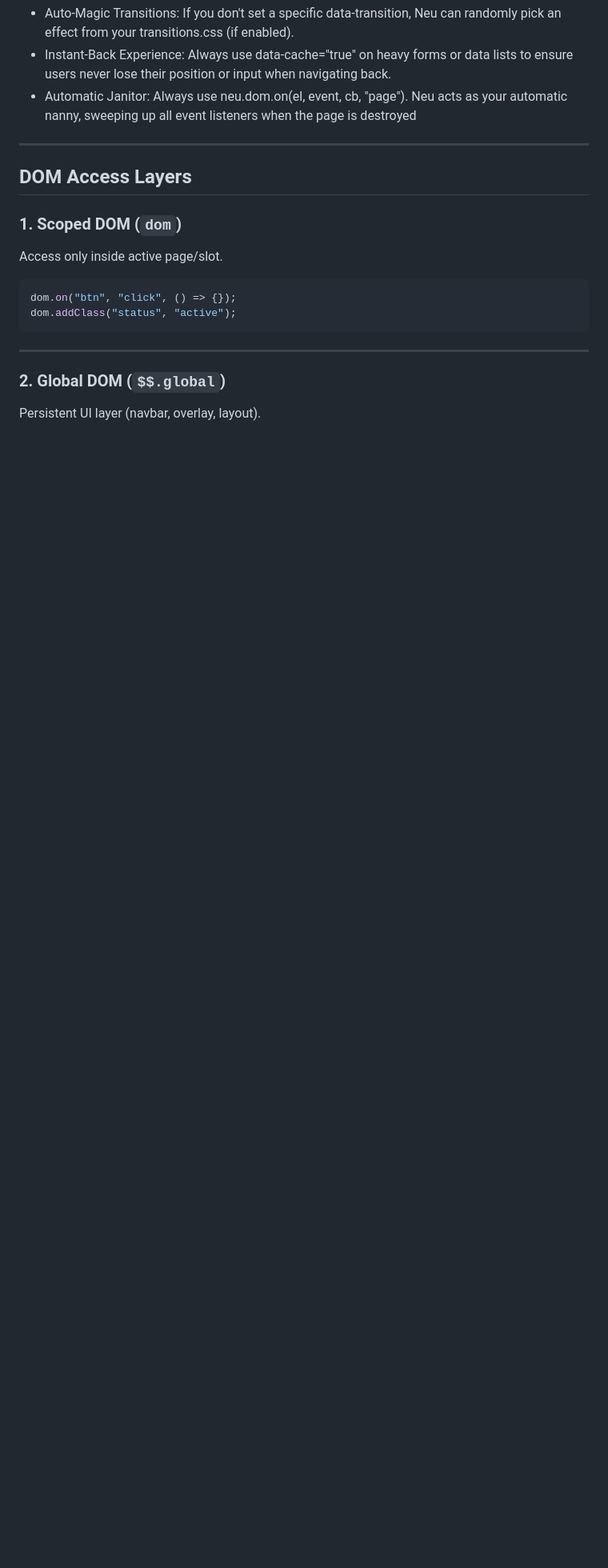
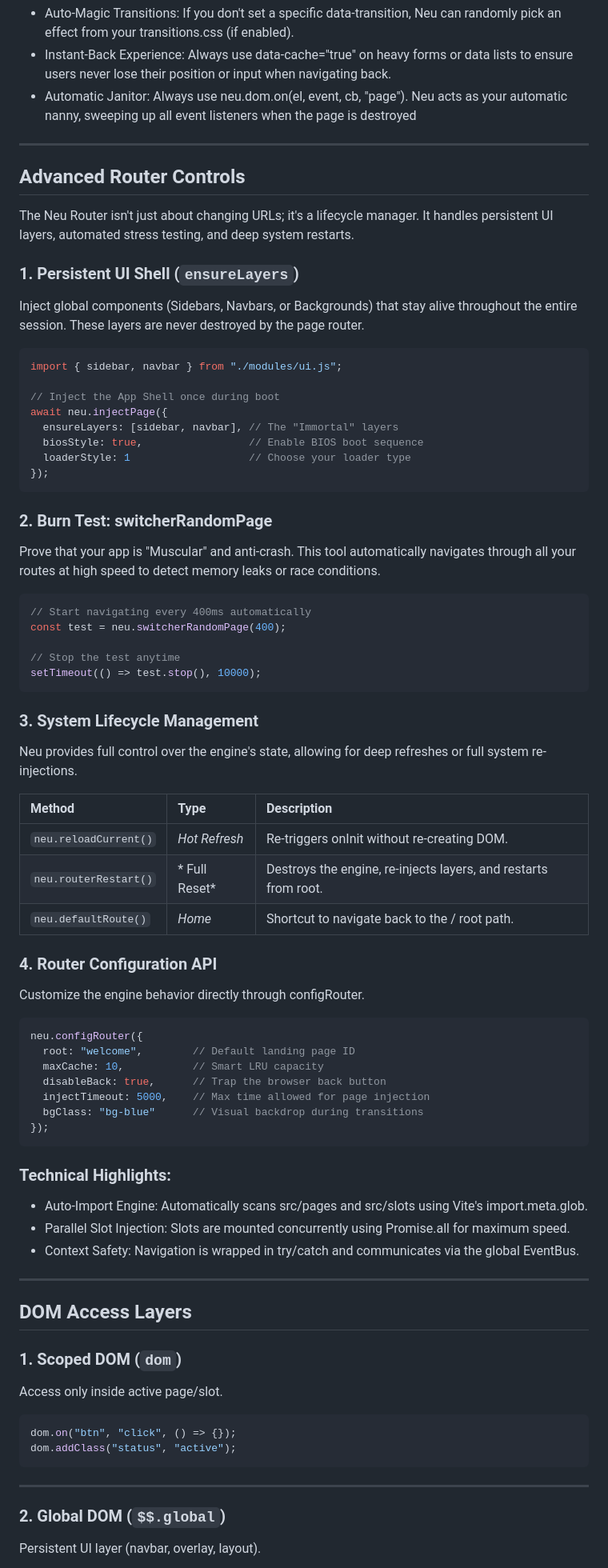
Before and after one commit to ulywae/Neu, a Markdown page: README.md, the part around the change. Shown at 80% size. Rendered like a GitHub page; blank space fills up the shorter version.

Commit message:
Add advanced router controls to README
Added advanced router controls section with lifecycle management features, including persistent UI layers, burn tests, system lifecycle management, and router configuration API.

````diff
--- a/README.md
+++ b/README.md
@@ -426,6 +426,69 @@ Combine these attributes to create a high-performance, animated, and cached page
 
 ---
 
+## Advanced Router Controls
+
+The Neu Router isn't just about changing URLs; it's a lifecycle manager. It handles persistent UI layers, automated stress testing, and deep system restarts.
+
+### 1. Persistent UI Shell (`ensureLayers`)
+
+Inject global components (Sidebars, Navbars, or Backgrounds) that stay alive throughout the entire session. These layers are never destroyed by the page router.
+
+```javascript
+import { sidebar, navbar } from "./modules/ui.js";
+
+// Inject the App Shell once during boot
+await neu.injectPage({
+  ensureLayers: [sidebar, navbar], // The "Immortal" layers
+  biosStyle: true,                 // Enable BIOS boot sequence
+  loaderStyle: 1                   // Choose your loader type
+});
+```
+
+### 2. Burn Test: switcherRandomPage
+
+Prove that your app is "Muscular" and anti-crash. This tool automatically navigates through all your routes at high speed to detect memory leaks or race conditions.
+
+```javascript
+// Start navigating every 400ms automatically
+const test = neu.switcherRandomPage(400);
+
+// Stop the test anytime
+setTimeout(() => test.stop(), 10000);
+```
+
+### 3. System Lifecycle Management
+
+Neu provides full control over the engine's state, allowing for deep refreshes or full system re-injections.
+
+| Method | Type | Description |
+| :--- | :--- | :--- |
+| `neu.reloadCurrent()` | *Hot Refresh* | Re-triggers onInit without re-creating DOM. |
+| `neu.routerRestart()` | *	Full Reset* | Destroys the engine, re-injects layers, and restarts from root. |
+| `neu.defaultRoute()` | *Home* |	Shortcut to navigate back to the / root path. |
+
+### 4. Router Configuration API
+
+Customize the engine behavior directly through configRouter.
+
+```javascript
+neu.configRouter({
+  root: "welcome",        // Default landing page ID
+  maxCache: 10,           // Smart LRU capacity
+  disableBack: true,      // Trap the browser back button
+  injectTimeout: 5000,    // Max time allowed for page injection
+  bgClass: "bg-blue"      // Visual backdrop during transitions
+});
+```
+
+### Technical Highlights:
+
+* Auto-Import Engine: Automatically scans src/pages and src/slots using Vite's import.meta.glob.
+* Parallel Slot Injection: Slots are mounted concurrently using Promise.all for maximum speed.
+* Context Safety: Navigation is wrapped in try/catch and communicates via the global EventBus.
+
+---
+
 ## DOM Access Layers
 
 ### 1. Scoped DOM (`dom`)
````
